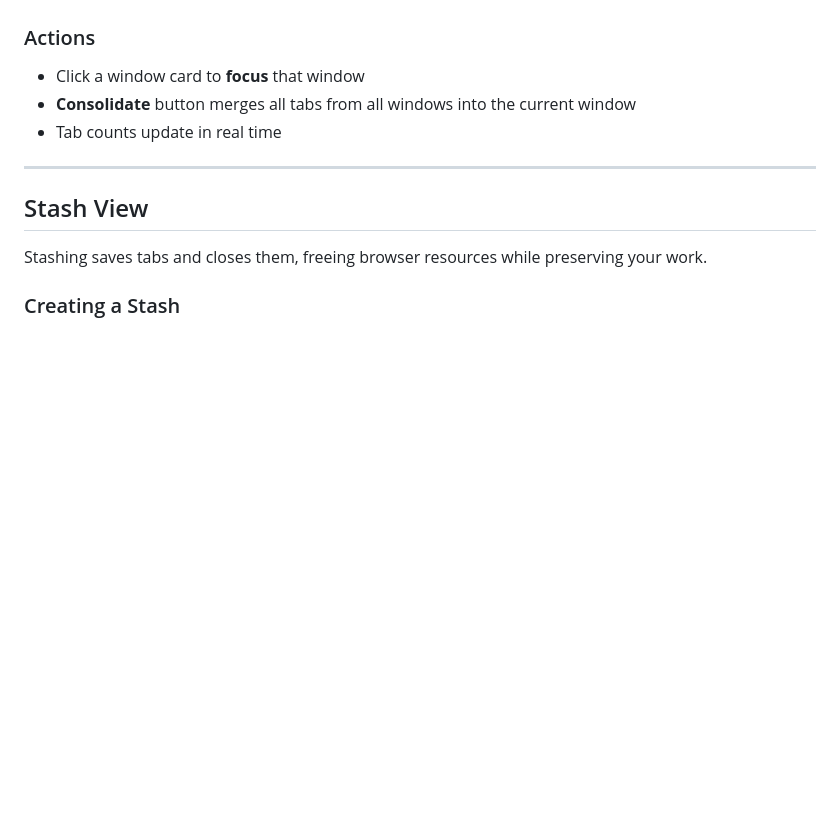
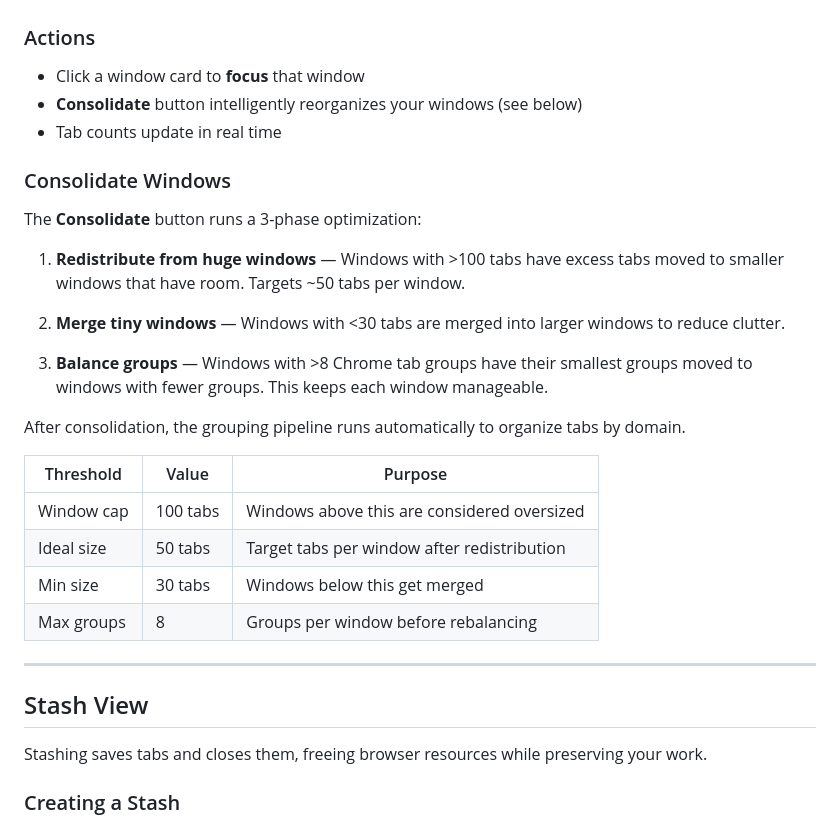
Before and after one commit to michelabboud/tabkebab-chrome-ext, a Markdown page: GUIDE.md, the part around the change. GitHub-like rendering; blank space fills up the shorter version.

Commit message:
Update docs for consolidation improvements
- CHANGELOG: Added consolidation changes to v1.2.0
- GUIDE: Expanded Windows View section with consolidate details
  - 3-phase process explained
  - Threshold table added

Co-Authored-By: Claude Opus 4.5 <noreply@anthropic.com>

```diff
--- a/GUIDE.md
+++ b/GUIDE.md
@@ -194,8 +194,27 @@ Each card displays:
 ### Actions
 
 - Click a window card to **focus** that window
-- **Consolidate** button merges all tabs from all windows into the current window
+- **Consolidate** button intelligently reorganizes your windows (see below)
 - Tab counts update in real time
+
+### Consolidate Windows
+
+The **Consolidate** button runs a 3-phase optimization:
+
+1. **Redistribute from huge windows** — Windows with >100 tabs have excess tabs moved to smaller windows that have room. Targets ~50 tabs per window.
+
+2. **Merge tiny windows** — Windows with <30 tabs are merged into larger windows to reduce clutter.
+
+3. **Balance groups** — Windows with >8 Chrome tab groups have their smallest groups moved to windows with fewer groups. This keeps each window manageable.
+
+After consolidation, the grouping pipeline runs automatically to organize tabs by domain.
+
+| Threshold | Value | Purpose |
+|-----------|-------|---------|
+| Window cap | 100 tabs | Windows above this are considered oversized |
+| Ideal size | 50 tabs | Target tabs per window after redistribution |
+| Min size | 30 tabs | Windows below this get merged |
+| Max groups | 8 | Groups per window before rebalancing |
 
 ---
 
```
Also changed, not shown: CHANGELOG.md (+5 -0 lines).
